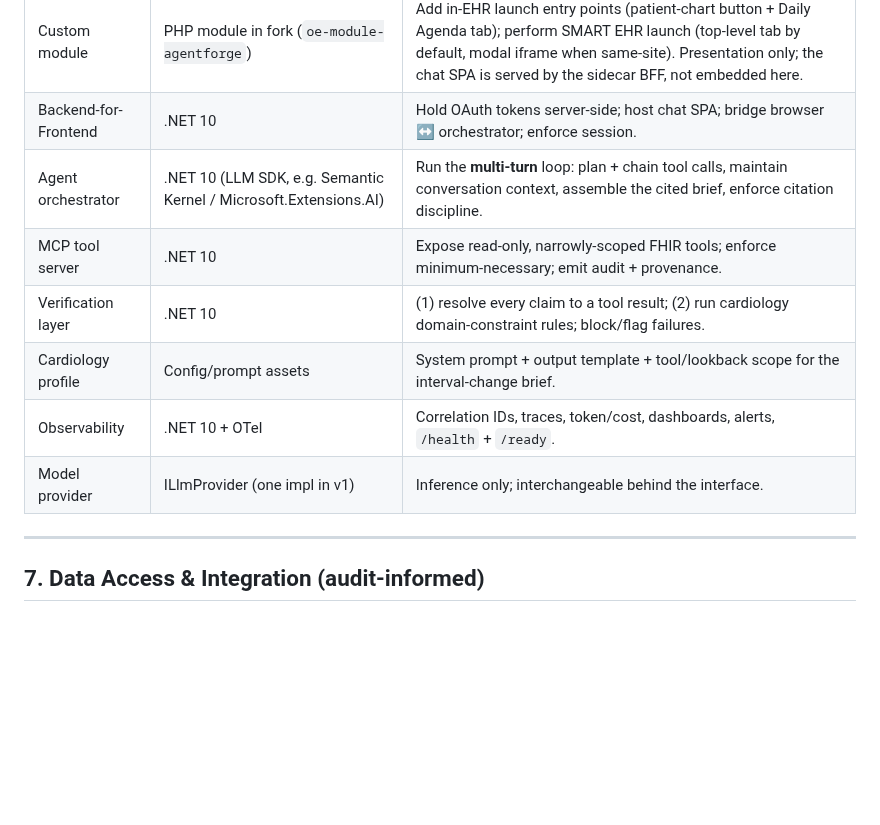
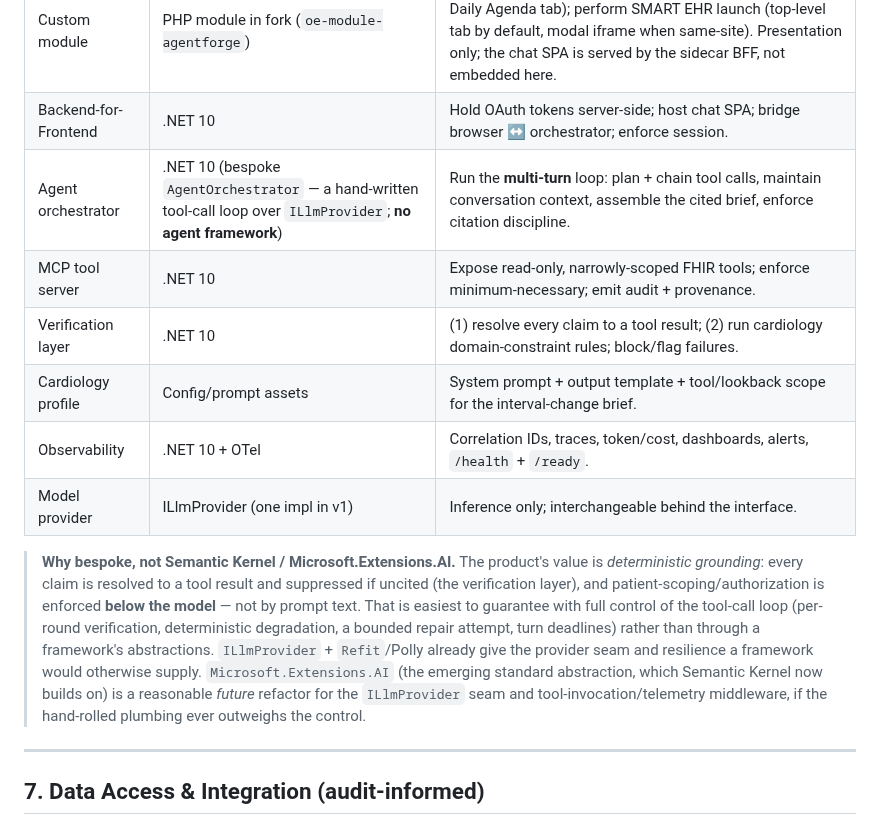
Before and after one commit to adammarquette/agent-forge-copilot, a Markdown page: documentation/ARCHITECTURE.md, the part around the change. Rendered like a GitHub page; blank space fills up the shorter version.

Commit message:
docs(architecture): state the orchestrator is bespoke, not Semantic Kernel
The Component Responsibilities table said the agent orchestrator is
".NET 10 (LLM SDK, e.g. Semantic Kernel / Microsoft.Extensions.AI)" - neither is
used. Correct the row to the actual choice (a hand-written tool-call loop over
ILlmProvider, no agent framework) and add a rationale note: deterministic
grounding (claims verified against tool results, authorization enforced below
the model) is easiest with full control of the loop, and Microsoft.Extensions.AI
remains a reasonable future refactor for the provider seam.

Closes #124. Related to #115.

Assisted-by: Claude Opus 4.8 <noreply@anthropic.com>

```diff
--- a/documentation/ARCHITECTURE.md
+++ b/documentation/ARCHITECTURE.md
@@ -167,12 +167,22 @@ flowchart LR
 |---|---|---|
 | Custom module | PHP module in fork (`oe-module-agentforge`) | Add in-EHR launch entry points (patient-chart button + Daily Agenda tab); perform SMART EHR launch (top-level tab by default, modal iframe when same-site). Presentation only; the chat SPA is served by the sidecar BFF, not embedded here. |
 | Backend-for-Frontend | .NET 10 | Hold OAuth tokens server-side; host chat SPA; bridge browser ↔ orchestrator; enforce session. |
-| Agent orchestrator | .NET 10 (LLM SDK, e.g. Semantic Kernel / Microsoft.Extensions.AI) | Run the **multi-turn** loop: plan + chain tool calls, maintain conversation context, assemble the cited brief, enforce citation discipline. |
+| Agent orchestrator | .NET 10 (bespoke `AgentOrchestrator` — a hand-written tool-call loop over `ILlmProvider`; **no agent framework**) | Run the **multi-turn** loop: plan + chain tool calls, maintain conversation context, assemble the cited brief, enforce citation discipline. |
 | MCP tool server | .NET 10 | Expose read-only, narrowly-scoped FHIR tools; enforce minimum-necessary; emit audit + provenance. |
 | Verification layer | .NET 10 | (1) resolve every claim to a tool result; (2) run cardiology domain-constraint rules; block/flag failures. |
 | Cardiology profile | Config/prompt assets | System prompt + output template + tool/lookback scope for the interval-change brief. |
 | Observability | .NET 10 + OTel | Correlation IDs, traces, token/cost, dashboards, alerts, `/health` + `/ready`. |
 | Model provider | ILlmProvider (one impl in v1) | Inference only; interchangeable behind the interface. |
+
+> **Why bespoke, not Semantic Kernel / Microsoft.Extensions.AI.** The product's value is *deterministic
+> grounding*: every claim is resolved to a tool result and suppressed if uncited (the verification layer), and
+> patient-scoping/authorization is enforced **below the model** — not by prompt text. That is easiest to
+> guarantee with full control of the tool-call loop (per-round verification, deterministic degradation, a
+> bounded repair attempt, turn deadlines) rather than through a framework's abstractions. `ILlmProvider` +
+> `Refit`/Polly already give the provider seam and resilience a framework would otherwise supply.
+> `Microsoft.Extensions.AI` (the emerging standard abstraction, which Semantic Kernel now builds on) is a
+> reasonable *future* refactor for the `ILlmProvider` seam and tool-invocation/telemetry middleware, if the
+> hand-rolled plumbing ever outweighs the control.
 
 ---
 
```
